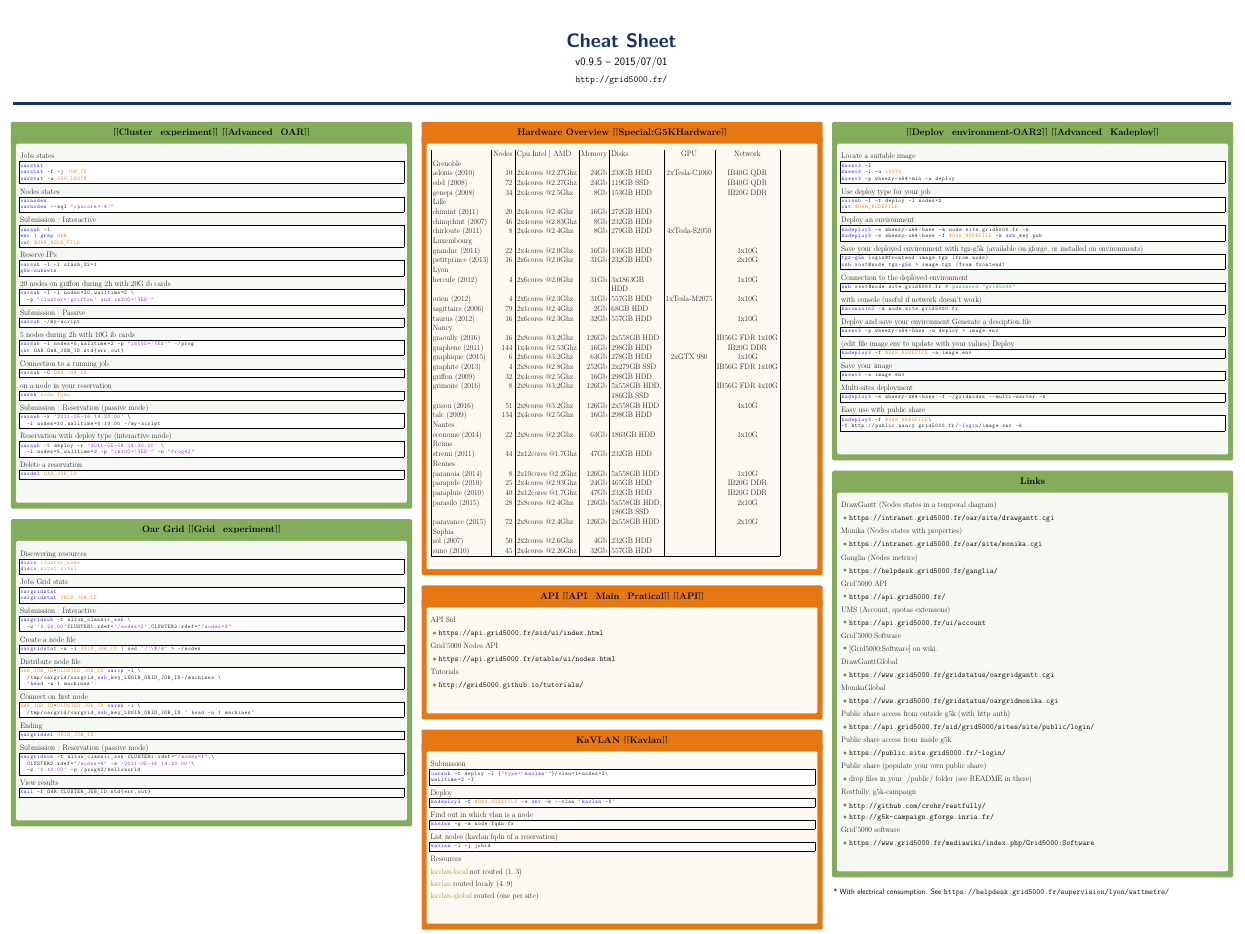
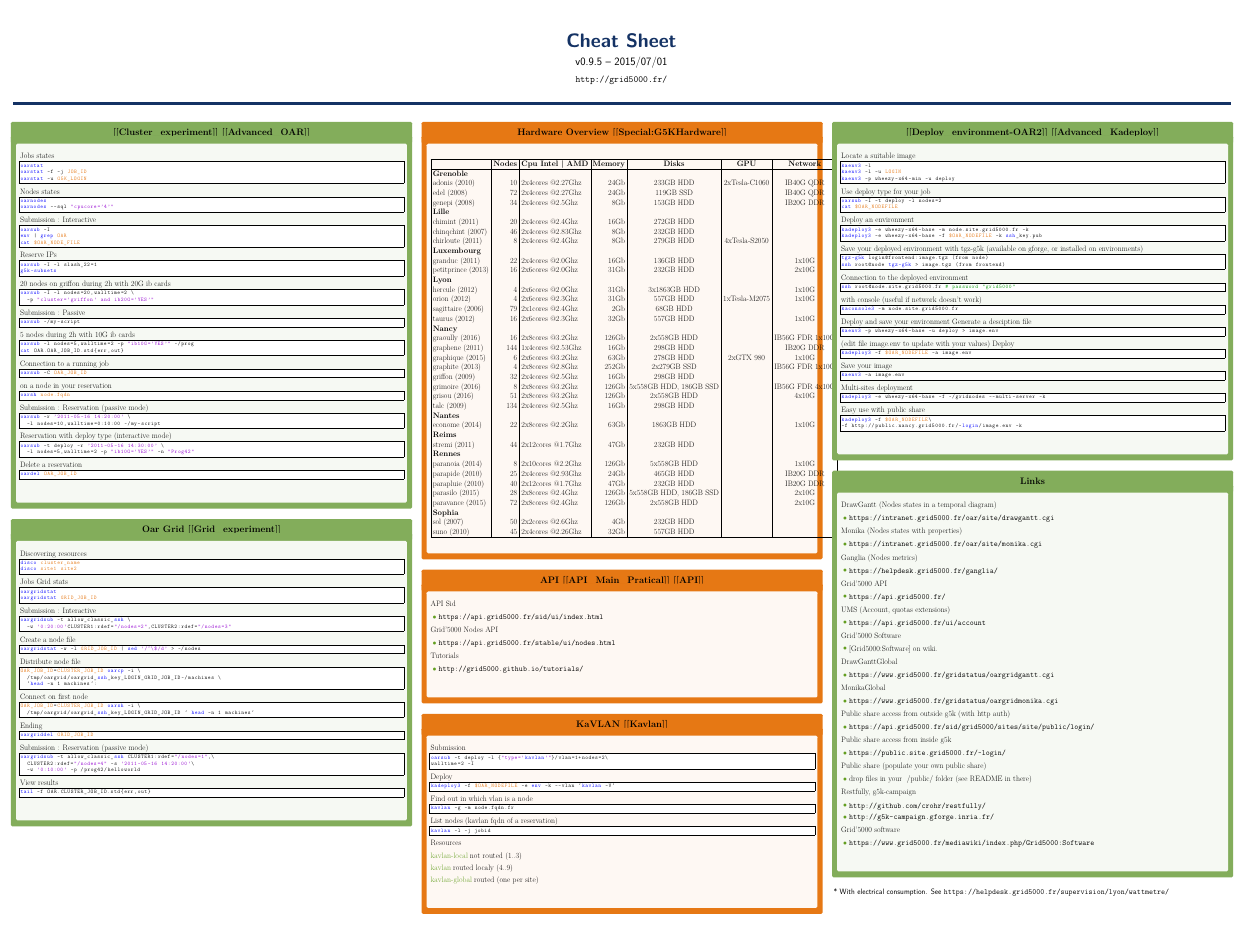
Before and after one commit to clement-parisot/g5k-cheat-sheet, a LaTeX poster (main.tex, which reads hardware_overview.tex): the whole page. Compiled offline with pdfLaTeX.

Commit message:
[latex] hardware - Add strong text for column and sites

```diff
--- a/hardware_overview.tex
+++ b/hardware_overview.tex
@@ -1,22 +1,25 @@
-\begin{tabular}{|l|r|l|r|p{4.9cm}|c|c|}
-  & Nodes & Cpu Intel | AMD & Memory & Disks & GPU & Network \\
-Grenoble &  &  &  &  &  &  \\
+\begin{center}
+\begin{tabular}{|l|r|l|r|c|c|c|}
+\hline
+  & \textbf{Nodes} & \textbf{Cpu Intel | AMD} & \textbf{Memory} & \textbf{Disks} & \textbf{GPU} & \textbf{Network} \\
+\hline
+\textbf{Grenoble} &  &  &  &  &  &  \\
 adonis (2010) & 10 & 2x4cores @2.27Ghz & 24Gb &  233GB HDD & 2xTesla-C1060 & IB40G QDR \\
 edel (2008) & 72 & 2x4cores @2.27Ghz & 24Gb &  119GB SSD &  & IB40G QDR \\
 genepi (2008) & 34 & 2x4cores @2.5Ghz & 8Gb &  153GB HDD &  & IB20G DDR \\
-Lille &  &  &  &  &  &  \\
+\textbf{Lille} &  &  &  &  &  &  \\
 chimint (2011) & 20 & 2x4cores @2.4Ghz & 16Gb &  272GB HDD &  &  \\
 chinqchint (2007) & 46 & 2x4cores @2.83Ghz & 8Gb &  232GB HDD &  &  \\
 chirloute (2011) & 8 & 2x4cores @2.4Ghz & 8Gb &  279GB HDD & 4xTesla-S2050 &  \\
-Luxembourg &  &  &  &  &  &  \\
+\textbf{Luxembourg} &  &  &  &  &  &  \\
 granduc (2011) & 22 & 2x4cores @2.0Ghz & 16Gb &  136GB HDD &  &  1x10G \\
 petitprince (2013) & 16 & 2x6cores @2.0Ghz & 31Gb &  232GB HDD &  &  2x10G \\
-Lyon &  &  &  &  &  &  \\
+\textbf{Lyon} &  &  &  &  &  &  \\
 hercule (2012) & 4 & 2x6cores @2.0Ghz & 31Gb &  3x1863GB HDD &  &  1x10G \\
 orion (2012) & 4 & 2x6cores @2.3Ghz & 31Gb &  557GB HDD & 1xTesla-M2075 &  1x10G \\
 sagittaire (2006) & 79 & 2x1cores @2.4Ghz & 2Gb &  68GB HDD &  &  \\
 taurus (2012) & 16 & 2x6cores @2.3Ghz & 32Gb &  557GB HDD &  &  1x10G \\
-Nancy &  &  &  &  &  &  \\
+\textbf{Nancy} &  &  &  &  &  &  \\
 graoully (2016) & 16 & 2x8cores @3.2Ghz & 126Gb &  2x558GB HDD &  & IB56G FDR 1x10G \\
 graphene (2011) & 144 & 1x4cores @2.53Ghz & 16Gb &  298GB HDD &  & IB20G DDR \\
 graphique (2015) & 6 & 2x6cores @3.2Ghz & 63Gb &  278GB HDD & 2xGTX 980 &  1x10G \\
@@ -25,20 +28,20 @@
 grimoire (2016) & 8 & 2x8cores @3.2Ghz & 126Gb &  5x558GB HDD, 186GB SSD &  & IB56G FDR 4x10G \\
 grisou (2016) & 51 & 2x8cores @3.2Ghz & 126Gb &  2x558GB HDD &  &  4x10G \\
 talc (2009) & 134 & 2x4cores @2.5Ghz & 16Gb &  298GB HDD &  &  \\
-Nantes &  &  &  &  &  &  \\
+\textbf{Nantes} &  &  &  &  &  &  \\
 econome (2014) & 22 & 2x8cores @2.2Ghz & 63Gb &  1863GB HDD &  &  1x10G \\
-Reims &  &  &  &  &  &  \\
+\textbf{Reims} &  &  &  &  &  &  \\
 stremi (2011) & 44 & 2x12cores @1.7Ghz & 47Gb &  232GB HDD &  &  \\
-Rennes &  &  &  &  &  &  \\
+\textbf{Rennes} &  &  &  &  &  &  \\
 paranoia (2014) & 8 & 2x10cores @2.2Ghz & 126Gb &  5x558GB HDD &  &  1x10G \\
 parapide (2010) & 25 & 2x4cores @2.93Ghz & 24Gb &  465GB HDD &  & IB20G DDR \\
 parapluie (2010) & 40 & 2x12cores @1.7Ghz & 47Gb &  232GB HDD &  & IB20G DDR \\
 parasilo (2015) & 28 & 2x8cores @2.4Ghz & 126Gb &  5x558GB HDD, 186GB SSD &  &  2x10G \\
 paravance (2015) & 72 & 2x8cores @2.4Ghz & 126Gb &  2x558GB HDD &  &  2x10G \\
-Sophia &  &  &  &  &  &  \\
+\textbf{Sophia} &  &  &  &  &  &  \\
 sol (2007) & 50 & 2x2cores @2.6Ghz & 4Gb &  232GB HDD &  &  \\
 suno (2010) & 45 & 2x4cores @2.26Ghz & 32Gb &  557GB HDD &  &  \\
 
-
 \hline
 \end{tabular}
+\end{center}
```
Also changed, not shown: 1 other file.
